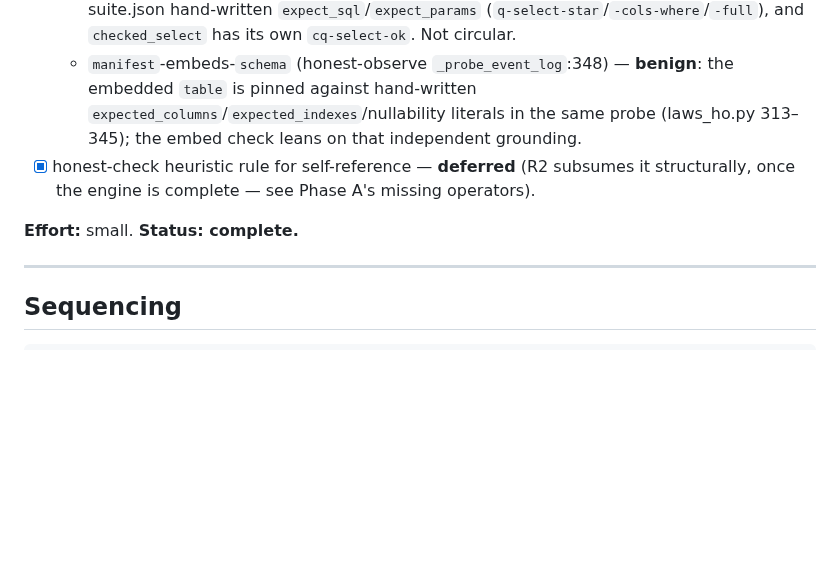
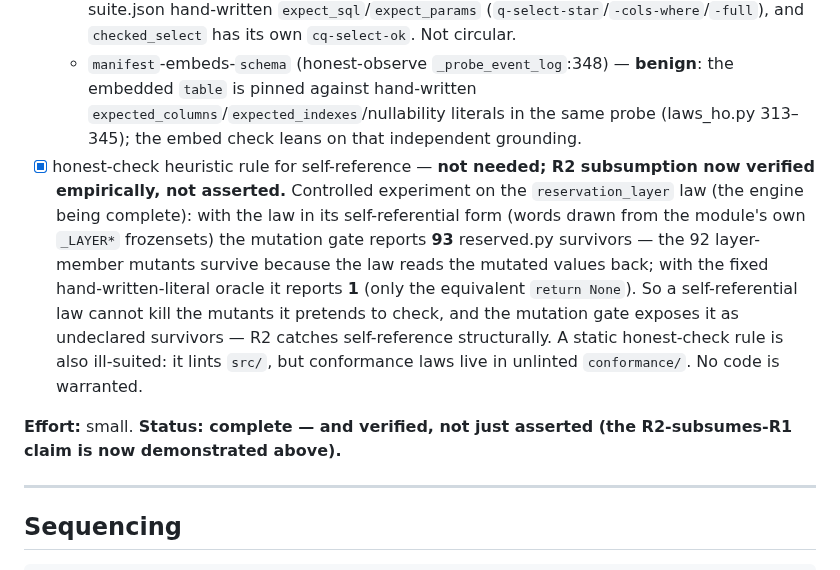
Before and after one commit to openhonest/honest-framework, a Markdown page: MUTATION-ADEQUACY-REMEDIATION-PLAN.md, the part around the change. Drawn GitHub-style; blank space fills up the shorter version.

Commit message:
docs: verify R2 subsumes R1, closing Phase D last item with evidence
The deferred honest-check self-reference rule was justified by an asserted claim — that mutation (R2)
structurally catches a self-referential law (R1). Now demonstrated with a controlled experiment: with
reservation_layer in its self-referential form (words drawn from the module own frozensets) the
mutation gate reports 93 reserved.py survivors (the 92 layer-member mutants survive); with the fixed
literal oracle it reports 1 (only the equivalent return None). A self-referential law cannot kill the
mutants it pretends to check, so the gate exposes it. The static rule is also ill-suited (it lints
src/, but laws live in unlinted conformance/). Phase D complete and verified.

```diff
--- a/MUTATION-ADEQUACY-REMEDIATION-PLAN.md
+++ b/MUTATION-ADEQUACY-REMEDIATION-PLAN.md
@@ -76,9 +76,9 @@ A fast fan-out over all conformance probes (`laws_*.py` × 8) hunting for self-r
   - `reservation_layer` (honest-type) — **was genuinely self-referential**: it drew its words from the module's own `_LAYER*` frozensets, so an emptied word still mapped correctly (the empty string sorts first and is itself a member) and the law passed. Fixed with a hand-written literal oracle pinning all three layers plus every word→layer mapping; the mutation engine confirms it load-bearing (92 caught). Committed `11bddae`.
   - `checked_select`-vs-`select` (honest-persist `_probe_checked`:558) — **benign**: the comparison `checked_select(...)["ok"] == select(...)` leans on `select()` being independently pinned by suite.json hand-written `expect_sql`/`expect_params` (`q-select-star`/`-cols-where`/`-full`), and `checked_select` has its own `cq-select-ok`. Not circular.
   - `manifest`-embeds-`schema` (honest-observe `_probe_event_log`:348) — **benign**: the embedded `table` is pinned against hand-written `expected_columns`/`expected_indexes`/nullability literals in the same probe (laws_ho.py 313–345); the embed check leans on that independent grounding.
-- [x] honest-check heuristic rule for self-reference — **deferred** (R2 subsumes it structurally, once the engine is complete — see Phase A's missing operators).
+- [x] honest-check heuristic rule for self-reference — **not needed; R2 subsumption now verified empirically, not asserted.** Controlled experiment on the `reservation_layer` law (the engine being complete): with the law in its self-referential form (words drawn from the module's own `_LAYER*` frozensets) the mutation gate reports **93** reserved.py survivors — the 92 layer-member mutants survive because the law reads the mutated values back; with the fixed hand-written-literal oracle it reports **1** (only the equivalent `return None`). So a self-referential law cannot kill the mutants it pretends to check, and the mutation gate exposes it as undeclared survivors — R2 catches self-reference structurally. A static honest-check rule is also ill-suited: it lints `src/`, but conformance laws live in unlinted `conformance/`. No code is warranted.
 
-**Effort:** small. **Status: complete.**
+**Effort:** small. **Status: complete — and verified, not just asserted (the R2-subsumes-R1 claim is now demonstrated above).**
 
 ---
 
```
